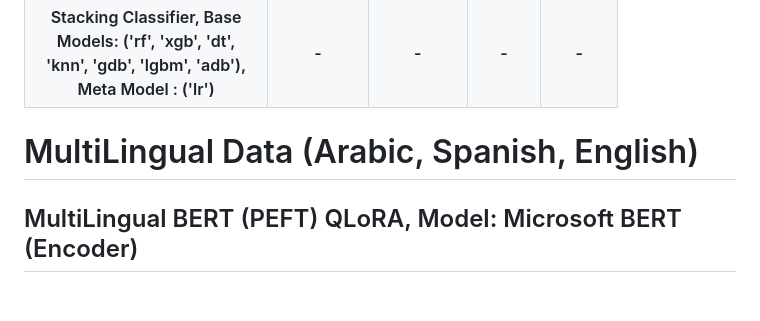
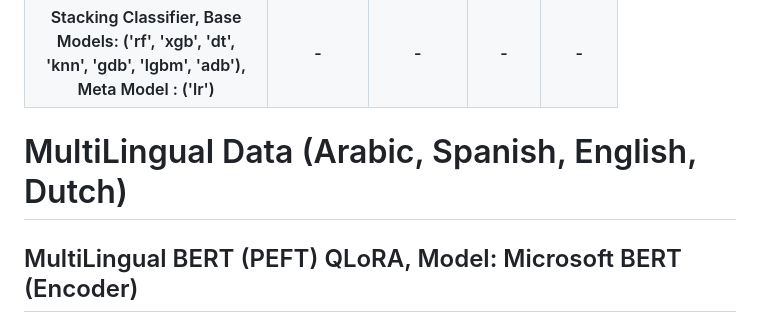
Before and after one commit to monochandan/Text-CheckWorthy-Classification, a Markdown page: README.md, the part around the change printed below. GitHub-like rendering; blank space fills up the shorter version.

```diff
--- a/README.md
+++ b/README.md
@@ -790,7 +823,7 @@ Achieved improved F1 scores compared to traditional ensemble methods (e.g., Voti
 </table>
 
 
-# MultiLingual Data (Arabic, Spanish, English)
+# MultiLingual Data (Arabic, Spanish, English, Dutch)
 ## MultiLingual BERT (PEFT) QLoRA, Model: Microsoft BERT (Encoder)
 
 ### Evaluation Dataset Scores
```
Also changed, not shown: other parts of README.md (+33 -0 lines).
